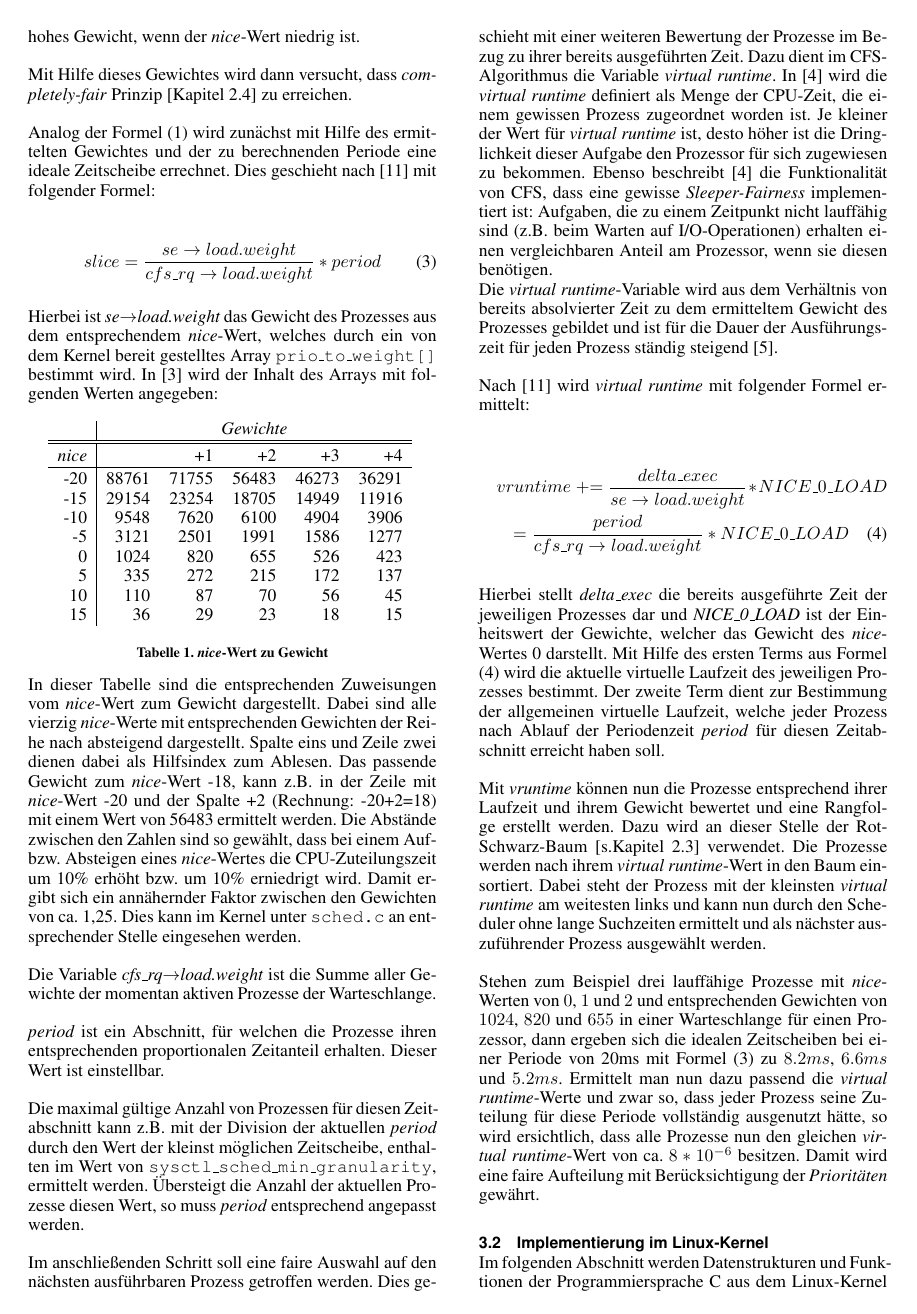
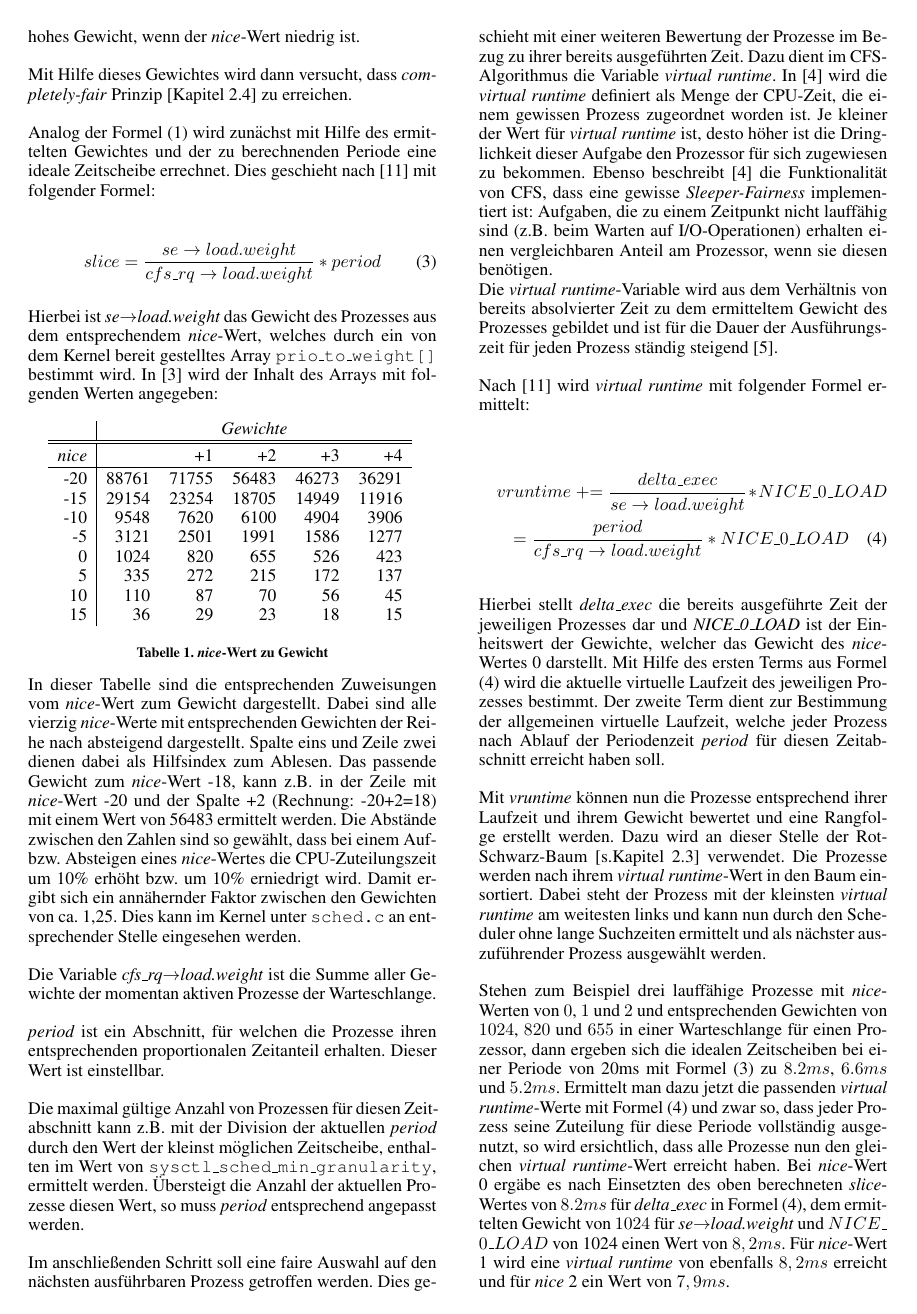
Before and after one commit to SeminararbeitCFS/main, LaTeX slides (latex/Seminararbeit_CFS.tex, which reads latex/sections/aufbau.tex): page 6 of 10. Compiled offline with pdfLaTeX.

Commit message:
tmpcommit

```diff
--- a/latex/sections/aufbau.tex
+++ b/latex/sections/aufbau.tex
@@ -103,7 +103,16 @@ Mit Hilfe des ersten Terms aus Formel (\ref{eq:vruntime}) wird die aktuelle virt
 
 Mit \textit{vruntime} können nun die Prozesse entsprechend ihrer Laufzeit und ihrem Gewicht bewertet und eine Rangfolge erstellt werden. Dazu wird an dieser Stelle der Rot-Schwarz-Baum [s.Kapitel \ref{s:rb_tree}] verwendet. Die Prozesse werden nach ihrem \textit{virtual runtime}-Wert in den Baum einsortiert. Dabei steht der Prozess mit der kleinsten \textit{virtual runtime} am weitesten links und kann nun durch den Scheduler ohne lange Suchzeiten ermittelt und als nächster auszuführender Prozess ausgewählt werden.
 
-Stehen zum Beispiel drei lauffähige Prozesse  mit \textit{nice}-Werten von  $0$, $1$ und $2$ und entsprechenden Gewichten von $1024$, $820$ und $655$ in einer Warteschlange für einen Prozessor, dann ergeben sich die idealen Zeitscheiben bei einer Periode von 20ms mit Formel (\ref{eq:slice}) zu $8.2ms$, $6.6ms$ und $5.2ms$. Ermittelt man nun dazu passend die \textit{virtual runtime}-Werte und zwar so, dass jeder Prozess seine Zuteilung für diese Periode vollständig ausgenutzt hätte, so wird ersichtlich, dass alle Prozesse nun den gleichen \textit{virtual runtime}-Wert von ca. $8*10^{-6}$ besitzen. Damit wird eine faire Aufteilung mit Be\-rück\-sichtigung der \textit{Prioritäten} gewährt.
+Stehen zum Beispiel drei lauffähige Prozesse  mit \textit{nice}-Werten von  $0$, $1$ und $2$ und entsprechenden Gewichten von $1024$, $820$ und $655$ in einer Warteschlange für einen Prozessor, dann ergeben sich die idealen Zeitscheiben bei einer Periode von 20ms mit Formel (\ref{eq:slice}) zu $8.2ms$, $6.6ms$ und $5.2ms$.
+Ermittelt man dazu jetzt die passenden \textit{virtual runtime}-Werte mit Formel (\ref{eq:vruntime}) und zwar so, dass jeder Prozess seine Zuteilung für diese Periode vollständig ausgenutzt, so wird ersichtlich, dass alle Prozesse nun den gleichen \textit{virtual runtime}-Wert erreicht haben.
+Bei \textit{nice}-Wert 0 ergäbe es nach Einsetzten des oben berechneten \textit{slice}-Wertes von $8.2ms$ für \textit{delta\_exec} in Formel (\ref{eq:vruntime}), dem ermittelten Gewicht von $1024$ für \textit{se$\rightarrow$load.weight} und $NICE\_\\0\_LOAD$ von 1024 einen Wert von $8,2ms$.
+Für \textit{nice}-Wert 1 wird eine  \textit{virtual runtime} von ebenfalls $8,2ms$ erreicht und für \textit{nice} 2 ein Wert von $7,9ms$.
+
+Damit wird gezeigt, dass der \textit{virtual runtime}-Wert dazu verwendet werden kann, um eine gerechte Aufteilung entsprechend der \textit{nice}-Werte zu ermöglichen.
+Sind alle \textit{virtual runtime}-Werte nach Abschluss der Periode gleich, so wird das \textit{completely-fair} Prinzip erreicht.
+%Ermittelt man nun dazu passend die \textit{virtual runtime}-Werte mit Formel (\ref{eq:runtime}) und zwar so, dass jeder Prozess seine Zuteilung für diese Periode vollständig ausgenutzt hätte, so wird ersichtlich, dass alle Prozesse nun den gleichen \textit{virtual runtime}-Wert erreicht haben.
+
+ %von ca. $8*10^{-6}$ besitzen. Damit wird eine faire Aufteilung mit Be\-rück\-sichtigung der \textit{Prioritäten} gewährt.
 
 %Jeder Prozess er\-hält eine Zeitscheibe, welche proportional zum eigenen Gewicht im Verhältnis zu den Gewichten aller Prozesse ist. Die Wahl des nächstes Prozesses fällt immer auf den Prozess, welcher bis zu diesem Zeitpunkt die geringste Zuteilung des Prozessors erhalten hat.
 %Zur Berechnung einer Zeitscheibe, setzt der CFS-Scheduler eine sogenannte „targeted latency“. Diese stellt einen Richtwert für die verfügbare Zeit aller anstehenden Prozesse dar, welcher äquivalent im perfekten Multitasking erreicht würde.
```
